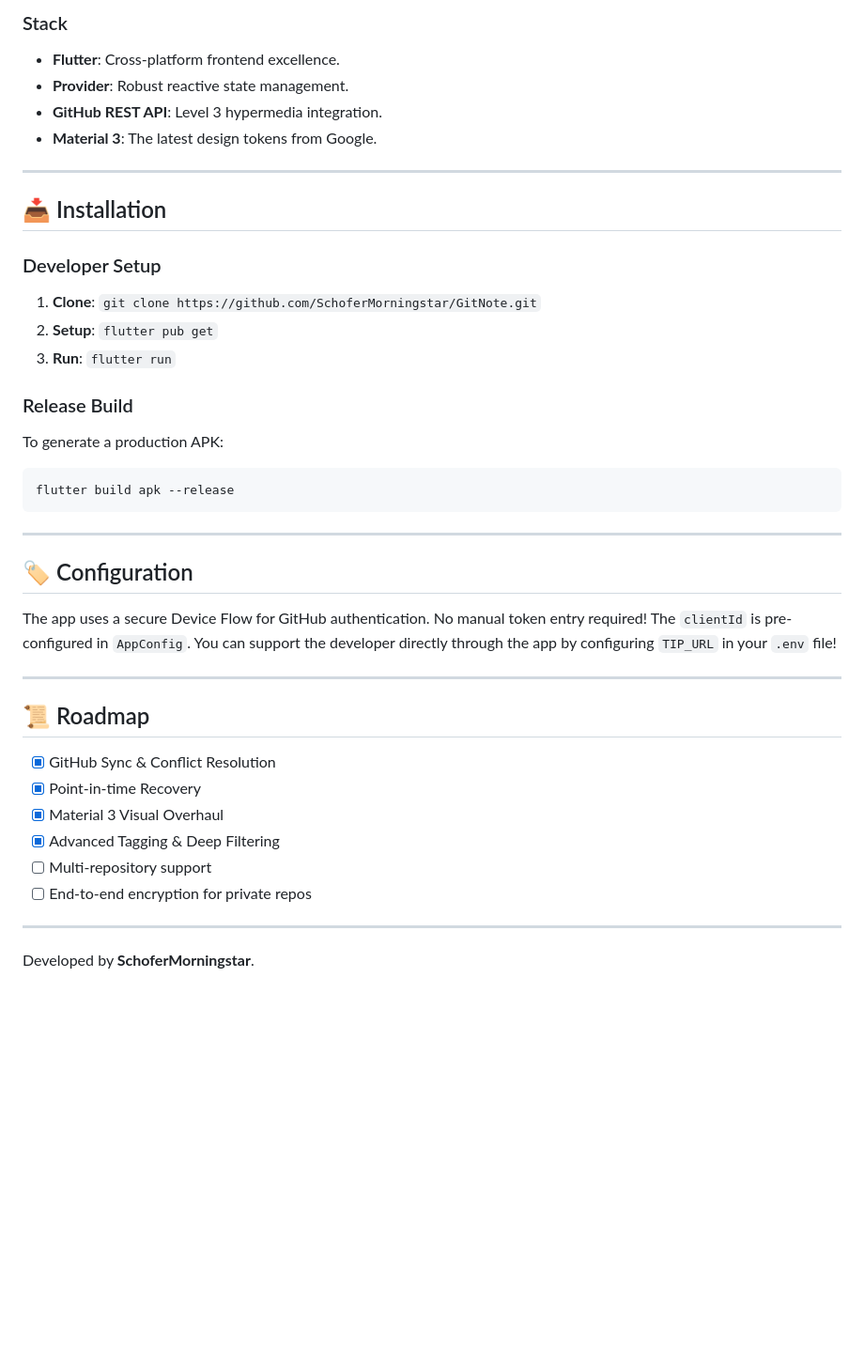
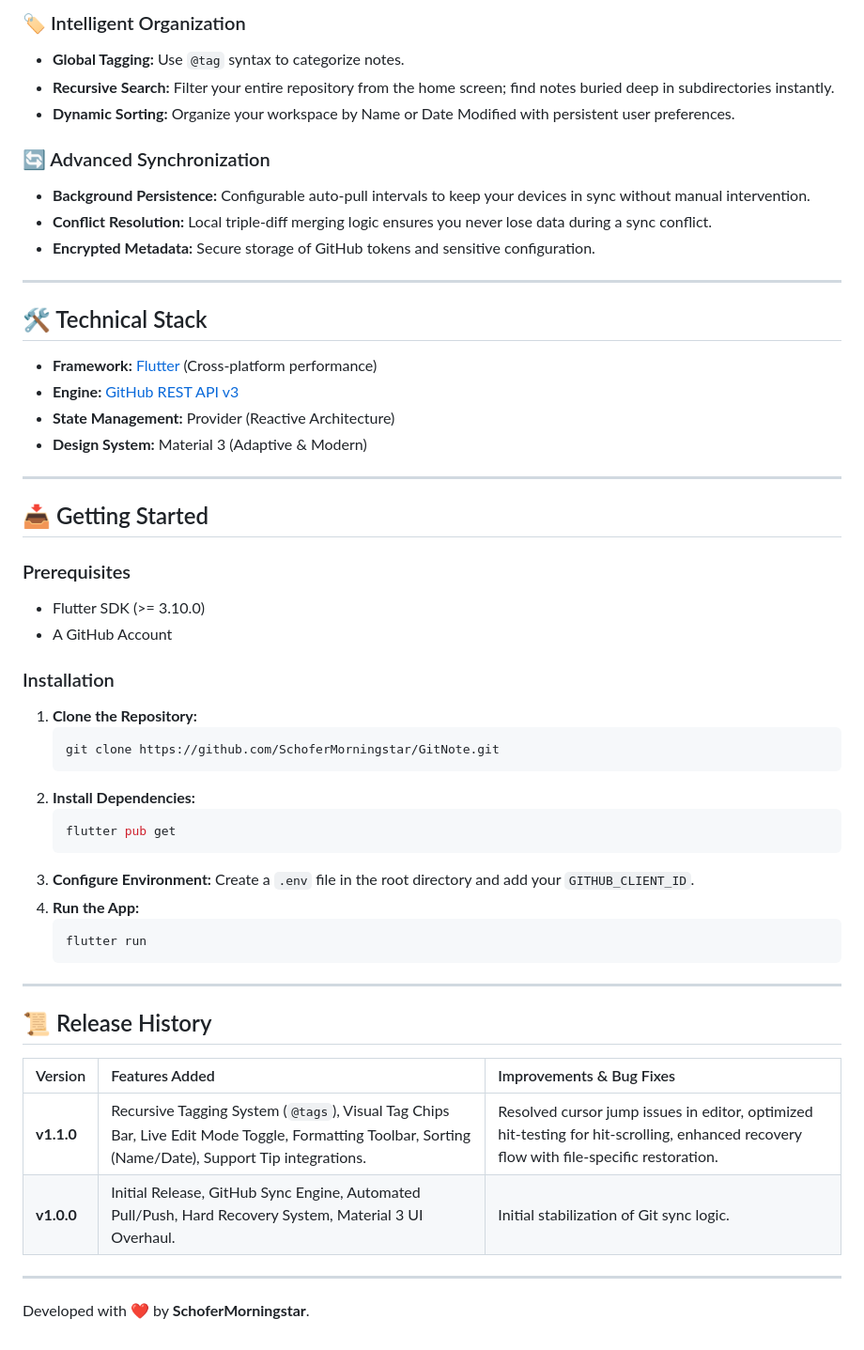
Before and after one commit to SchoferMorningstar/GitNote, a Markdown page: README.md, the part around one of its changes. Shown at 94% size. GitHub-like rendering; blank space fills up the shorter version.

Commit message:
Update professional README

````diff
--- a/README.md
+++ b/README.md
@@ -48,40 +26,56 @@ graph TD
 
-### Stack
-- **Flutter**: Cross-platform frontend excellence.
-- **Provider**: Robust reactive state management.
-- **GitHub REST API**: Level 3 hypermedia integration.
-- **Material 3**: The latest design tokens from Google.
+### 🏷️ Intelligent Organization
+- **Global Tagging:** Use `@tag` syntax to categorize notes.
+- **Recursive Search:** Filter your entire repository from the home screen; find notes buried deep in subdirectories instantly.
+- **Dynamic Sorting:** Organize your workspace by Name or Date Modified with persistent user preferences.
+
+### 🔄 Advanced Synchronization
+- **Background Persistence:** Configurable auto-pull intervals to keep your devices in sync without manual intervention.
+- **Conflict Resolution:** Local triple-diff merging logic ensures you never lose data during a sync conflict.
+- **Encrypted Metadata:** Secure storage of GitHub tokens and sensitive configuration.
 
 ---
 
-## 📥 Installation
+## 🛠️ Technical Stack
 
-### Developer Setup
-1. **Clone**: `git clone https://github.com/SchoferMorningstar/GitNote.git`
-2. **Setup**: `flutter pub get`
-3. **Run**: `flutter run`
-
-### Release Build
-To generate a production APK:
-```bash
-flutter build apk --release
-```
+- **Framework:** [Flutter](https://flutter.dev) (Cross-platform performance)
+- **Engine:** [GitHub REST API v3](https://docs.github.com/en/rest)
+- **State Management:** Provider (Reactive Architecture)
+- **Design System:** Material 3 (Adaptive & Modern)
 
 ---
 
-## 🏷️ Configuration
-The app uses a secure Device Flow for GitHub authentication. No manual token entry required! The `clientId` is pre-configured in `AppConfig`.
-You can support the developer directly through the app by configuring `TIP_URL` in your `.env` file!
+## 📥 Getting Started
+
+### Prerequisites
+- Flutter SDK (>= 3.10.0)
+- A GitHub Account
+
+### Installation
+1. **Clone the Repository:**
+   ```bash
+   git clone https://github.com/SchoferMorningstar/GitNote.git
+   ```
+2. **Install Dependencies:**
+   ```bash
+   flutter pub get
+   ```
+3. **Configure Environment:**
+   Create a `.env` file in the root directory and add your `GITHUB_CLIENT_ID`.
+4. **Run the App:**
+   ```bash
+   flutter run
+   ```
 
 ---
 
-## 📜 Roadmap
-- [x] GitHub Sync & Conflict Resolution
-- [x] Point-in-time Recovery
-- [x] Material 3 Visual Overhaul
-- [x] Advanced Tagging & Deep Filtering
-- [ ] Multi-repository support
-- [ ] End-to-end encryption for private repos
+## 📜 Release History
+
+| Version | Features Added | Improvements & Bug Fixes |
+| :--- | :--- | :--- |
+| **v1.1.0** | Recursive Tagging System (`@tags`), Visual Tag Chips Bar, Live Edit Mode Toggle, Formatting Toolbar, Sorting (Name/Date), Support Tip integrations. | Resolved cursor jump issues in editor, optimized hit-testing for hit-scrolling, enhanced recovery flow with file-specific restoration. |
+| **v1.0.0** | Initial Release, GitHub Sync Engine, Automated Pull/Push, Hard Recovery System, Material 3 UI Overhaul. | Initial stabilization of Git sync logic. |
 
 ---
-Developed by **SchoferMorningstar**.
+
+Developed with ❤️ by **SchoferMorningstar**.
````
Also changed, not shown: other parts of README.md (+13 -35 lines).
